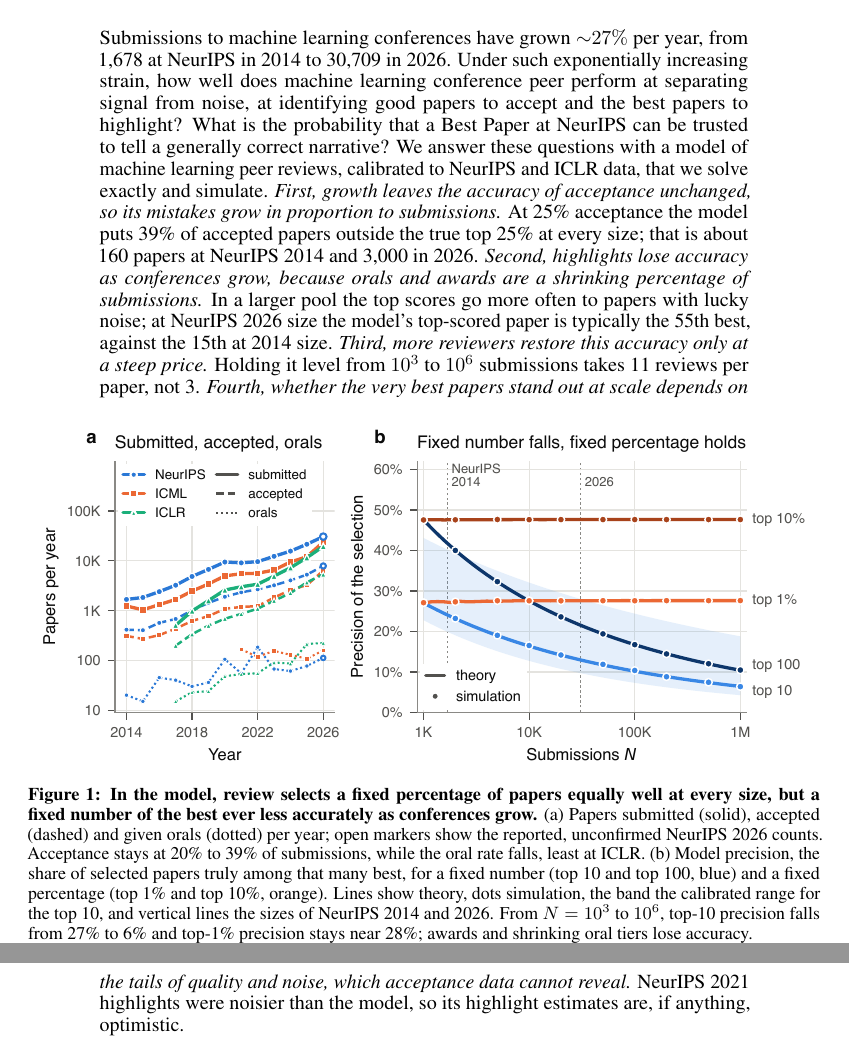
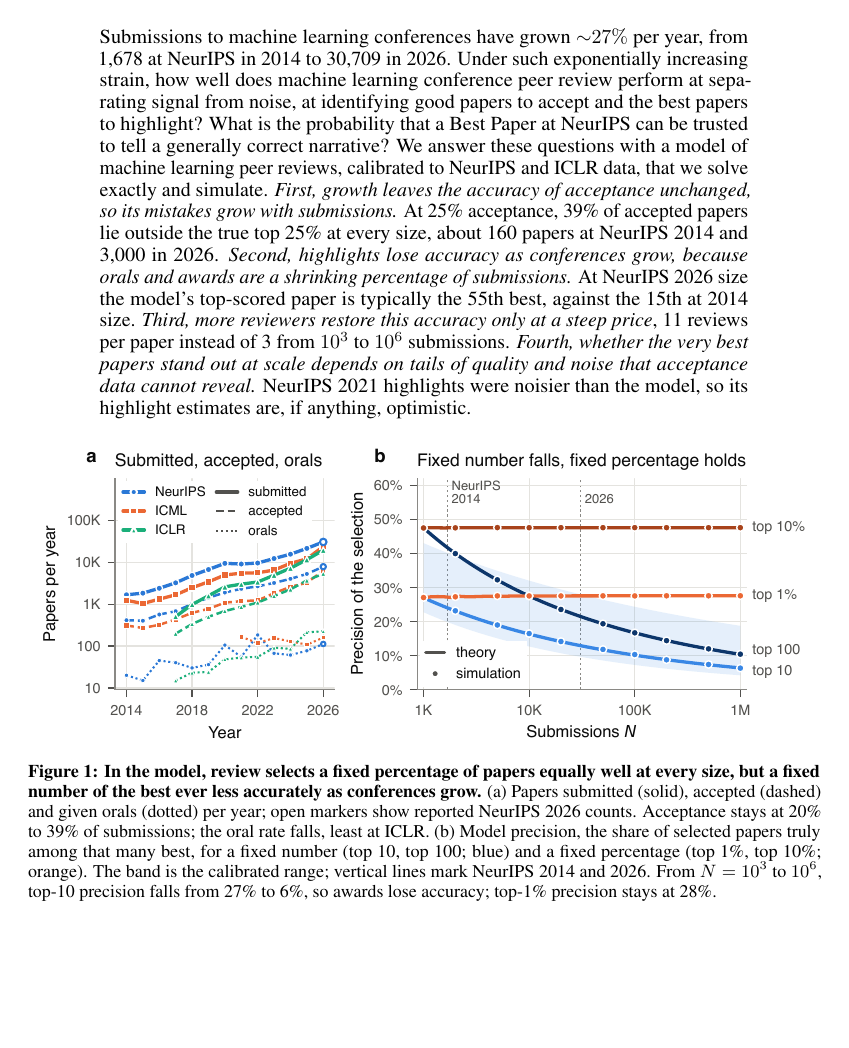
Before and after one commit to RylanSchaeffer/Scaling-Laws-of-ML-Conference-Peer-Review, a LaTeX paper (paper/main.tex): two parts of pages 1 and 2 of 9 before the commit and part of page 1 of 8 after it, the two joined at a grey line, cut so that both start at the same text, the shorter picture padded with empty space. Compiled offline with pdfLaTeX.

Commit message:
Refit page 1 after the new abstract and author block
The longer abstract and the affiliation lines pushed the abstract onto
page 2 and the Limitations paragraph onto page 8. Shorten Fig. 1
(1.85 in), tighten its caption and the second half of the abstract,
and trim figure rows to 1.69 in. Add "review" to "conference peer
review perform". Main text is back to 7 pages.

Co-Authored-By: Claude Opus 5.5 <noreply@anthropic.com>

```diff
--- a/paper/main.tex
+++ b/paper/main.tex
@@ -44,7 +44,7 @@
 \begin{figure}[b]
 \centering
 \includegraphics[width=\textwidth]{fig1_main.pdf}
-\caption{\textbf{In the model, review selects a fixed percentage of papers equally well at every size, but a fixed number of the best ever less accurately as conferences grow.} (a) Papers submitted (solid), accepted (dashed) and given orals (dotted) per year; open markers show the reported, unconfirmed NeurIPS 2026 counts. Acceptance stays at 20\% to 39\% of submissions, while the oral rate falls, least at ICLR. (b) Model precision, the share of selected papers truly among that many best, for a fixed number (top 10 and top 100, blue) and a fixed percentage (top 1\% and top 10\%, orange). Lines show theory, dots simulation, the band the calibrated range for the top 10, and vertical lines the sizes of NeurIPS 2014 and 2026. From $N=10^3$ to $10^6$, top-10 precision falls from 27\% to 6\% and top-1\% precision stays near 28\%; awards and shrinking oral tiers lose accuracy.}
+\caption{\textbf{In the model, review selects a fixed percentage of papers equally well at every size, but a fixed number of the best ever less accurately as conferences grow.} (a) Papers submitted (solid), accepted (dashed) and given orals (dotted) per year; open markers show reported NeurIPS 2026 counts. Acceptance stays at 20\% to 39\% of submissions; the oral rate falls, least at ICLR. (b) Model precision, the share of selected papers truly among that many best, for a fixed number (top 10, top 100; blue) and a fixed percentage (top 1\%, top 10\%; orange). The band is the calibrated range; vertical lines mark NeurIPS 2014 and 2026. From $N=10^3$ to $10^6$, top-10 precision falls from 27\% to 6\%, so awards lose accuracy; top-1\% precision stays at 28\%.}
 \label{fig:main}
 \end{figure}
 
@@ -52,10 +52,10 @@
 
 \begin{abstract}
 Submissions to machine learning conferences have grown ${\sim}27\%$ per year, from 1,678 at NeurIPS in 2014 to 30,709 in 2026.
-Under such exponentially increasing strain, how well does machine learning conference peer perform at separating signal from noise, at identifying good papers to accept and the best papers to highlight?
+Under such exponentially increasing strain, how well does machine learning conference peer review perform at separating signal from noise, at identifying good papers to accept and the best papers to highlight?
 What is the probability that a Best Paper at NeurIPS can be trusted to tell a generally correct narrative?
 We answer these questions with a model of machine learning peer reviews, calibrated to NeurIPS and ICLR data, that we solve exactly and simulate.
-\emph{First, growth leaves the accuracy of acceptance unchanged, so its mistakes grow in proportion to submissions.} At 25\% acceptance the model puts 39\% of accepted papers outside the true top 25\% at every size; that is about 160 papers at NeurIPS 2014 and 3,000 in 2026. \emph{Second, highlights lose accuracy as conferences grow, because orals and awards are a shrinking percentage of submissions.} In a larger pool the top scores go more often to papers with lucky noise; at NeurIPS 2026 size the model's top-scored paper is typically the 55th best, against the 15th at 2014 size. \emph{Third, more reviewers restore this accuracy only at a steep price.} Holding it level from $10^3$ to $10^6$ submissions takes 11 reviews per paper, not 3. \emph{Fourth, whether the very best papers stand out at scale depends on the tails of quality and noise, which acceptance data cannot reveal.} NeurIPS 2021 highlights were noisier than the model, so its highlight estimates are, if anything, optimistic.
+\emph{First, growth leaves the accuracy of acceptance unchanged, so its mistakes grow with submissions.} At 25\% acceptance, 39\% of accepted papers lie outside the true top 25\% at every size, about 160 papers at NeurIPS 2014 and 3,000 in 2026. \emph{Second, highlights lose accuracy as conferences grow, because orals and awards are a shrinking percentage of submissions.} At NeurIPS 2026 size the model's top-scored paper is typically the 55th best, against the 15th at 2014 size. \emph{Third, more reviewers restore this accuracy only at a steep price}, 11 reviews per paper instead of 3 from $10^3$ to $10^6$ submissions. \emph{Fourth, whether the very best papers stand out at scale depends on tails of quality and noise that acceptance data cannot reveal.} NeurIPS 2021 highlights were noisier than the model, so its highlight estimates are, if anything, optimistic.
 \end{abstract}
 
 % Figures 2-7 queue here and take the top of pages 2-7 in order (one top float per page).
```
Also changed, not shown: figures/fig1_main.pdf, figures/fig1_main.png, figures/fig2_mechanism.pdf, figures/fig2_mechanism.png, figures/fig3_parameters.pdf, figures/fig3_parameters.png, figures/fig4_robustness.pdf, figures/fig4_robustness.png, figures/fig5_boundary.pdf, figures/fig5_boundary.png, figures/fig6_validation.pdf, figures/fig6_validation.png, figures/fig7_history.pdf, figures/fig7_history.png, 1 more files, 1 other file.
